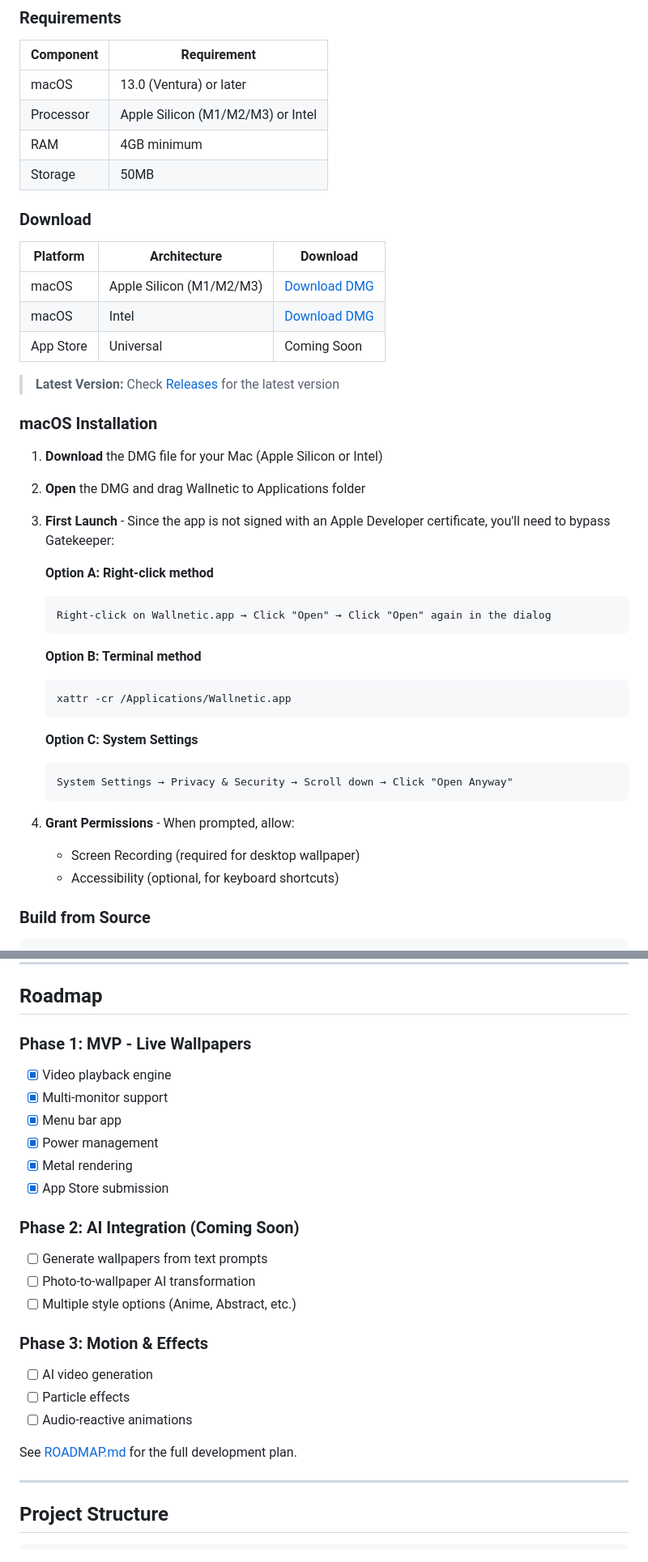
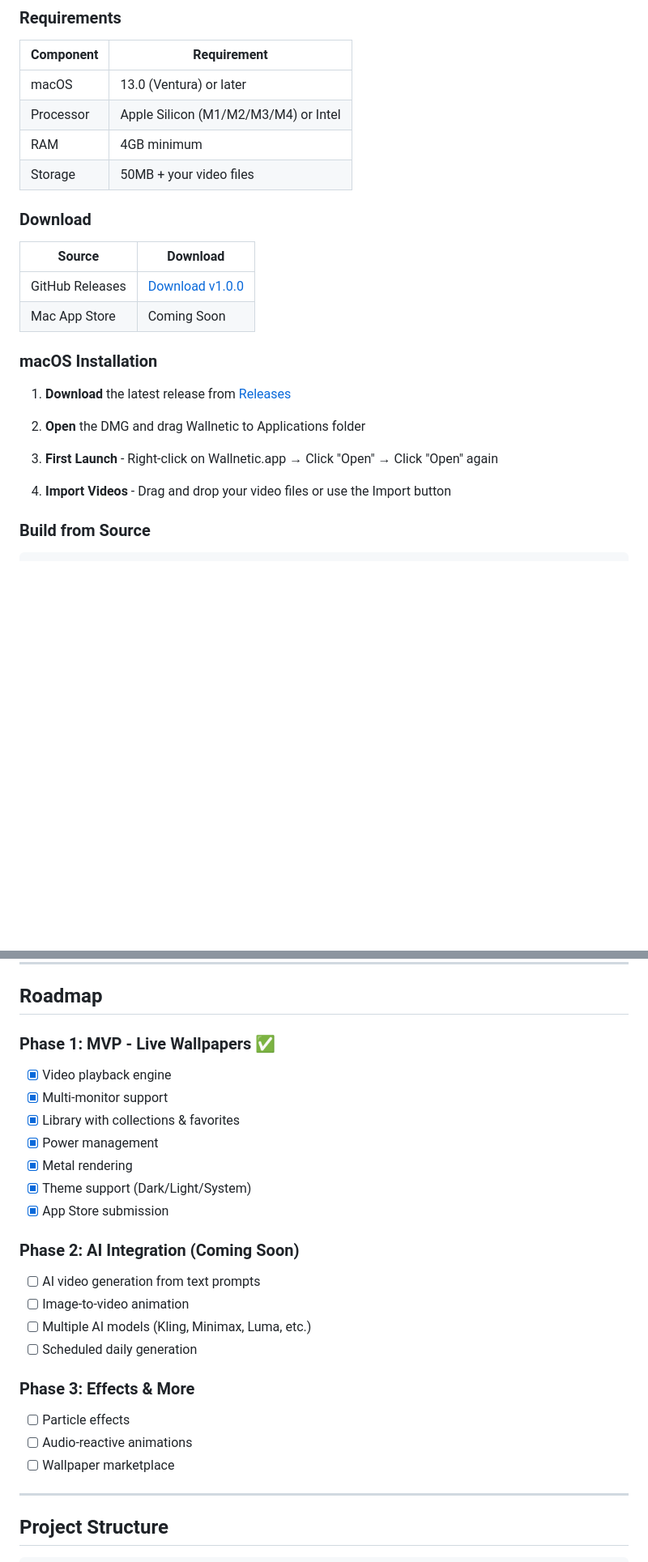
Before and after one commit to fatihkan/wallnetic, a Markdown page: README.md, 2 parts joined by grey strips. Shown at 81% size. Drawn GitHub-style; blank space fills up the shorter version.

````diff
--- a/README.md
+++ b/README.md
@@ -72,46 +78,26 @@ Wallnetic brings **live video wallpapers** to your Mac desktop. Transform your w
 | Component | Requirement |
 |-----------|-------------|
 | macOS | 13.0 (Ventura) or later |
-| Processor | Apple Silicon (M1/M2/M3) or Intel |
+| Processor | Apple Silicon (M1/M2/M3/M4) or Intel |
 | RAM | 4GB minimum |
-| Storage | 50MB |
+| Storage | 50MB + your video files |
 
 ### Download
 
-| Platform | Architecture | Download |
-|----------|--------------|----------|
-| macOS | Apple Silicon (M1/M2/M3) | [Download DMG](https://github.com/fatihkan/wallnetic/releases/latest) |
-| macOS | Intel | [Download DMG](https://github.com/fatihkan/wallnetic/releases/latest) |
-| App Store | Universal | Coming Soon |
-
-> **Latest Version:** Check [Releases](https://github.com/fatihkan/wallnetic/releases) for the latest version
+| Source | Download |
+|--------|----------|
+| GitHub Releases | [Download v1.0.0](https://github.com/fatihkan/wallnetic/releases/tag/v1.0.0) |
+| Mac App Store | Coming Soon |
 
 ### macOS Installation
 
-1. **Download** the DMG file for your Mac (Apple Silicon or Intel)
+1. **Download** the latest release from [Releases](https://github.com/fatihkan/wallnetic/releases)
 
 2. **Open** the DMG and drag Wallnetic to Applications folder
 
-3. **First Launch** - Since the app is not signed with an Apple Developer certificate, you'll need to bypass Gatekeeper:
+3. **First Launch** - Right-click on Wallnetic.app → Click "Open" → Click "Open" again
 
-   **Option A: Right-click method**
-   ```
-   Right-click on Wallnetic.app → Click "Open" → Click "Open" again in the dialog
-   ```
-
-   **Option B: Terminal method**
-   ```bash
-   xattr -cr /Applications/Wallnetic.app
-   ```
-
-   **Option C: System Settings**
-   ```
-   System Settings → Privacy & Security → Scroll down → Click "Open Anyway"
-   ```
-
-4. **Grant Permissions** - When prompted, allow:
-   - Screen Recording (required for desktop wallpaper)
-   - Accessibility (optional, for keyboard shortcuts)
+4. **Import Videos** - Drag and drop your video files or use the Import button
 
 ### Build from Source
 
@@ -144,25 +130,25 @@ open src/Wallnetic/Wallnetic.xcodeproj
 
 ## Roadmap
 
-### Phase 1: MVP - Live Wallpapers
+### Phase 1: MVP - Live Wallpapers ✅
 - [x] Video playback engine
 - [x] Multi-monitor support
-- [x] Menu bar app
+- [x] Library with collections & favorites
 - [x] Power management
 - [x] Metal rendering
+- [x] Theme support (Dark/Light/System)
 - [x] App Store submission
 
 ### Phase 2: AI Integration (Coming Soon)
-- [ ] Generate wallpapers from text prompts
-- [ ] Photo-to-wallpaper AI transformation
-- [ ] Multiple style options (Anime, Abstract, etc.)
+- [ ] AI video generation from text prompts
+- [ ] Image-to-video animation
+- [ ] Multiple AI models (Kling, Minimax, Luma, etc.)
+- [ ] Scheduled daily generation
 
-### Phase 3: Motion & Effects
-- [ ] AI video generation
+### Phase 3: Effects & More
 - [ ] Particle effects
 - [ ] Audio-reactive animations
-
-See [ROADMAP.md](docs/ROADMAP.md) for the full development plan.
+- [ ] Wallpaper marketplace
 
 ---
 
````
Also changed, not shown: other parts of README.md (+24 -12 lines), PRIVACY.md (added, +73 -0 lines).
